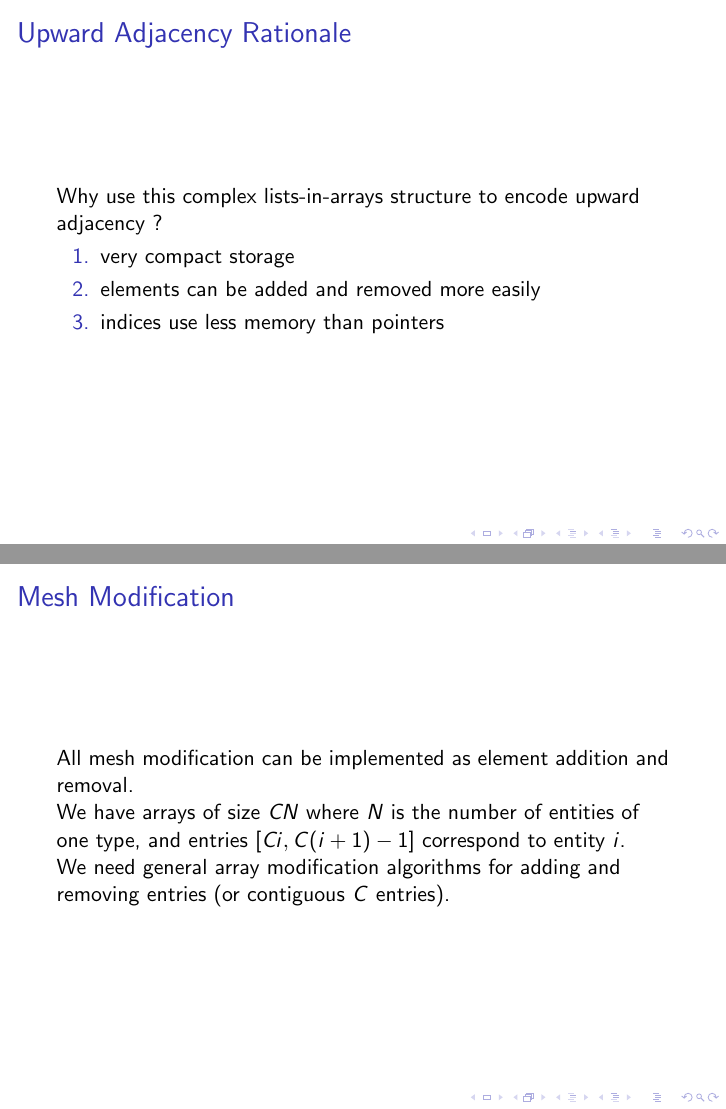
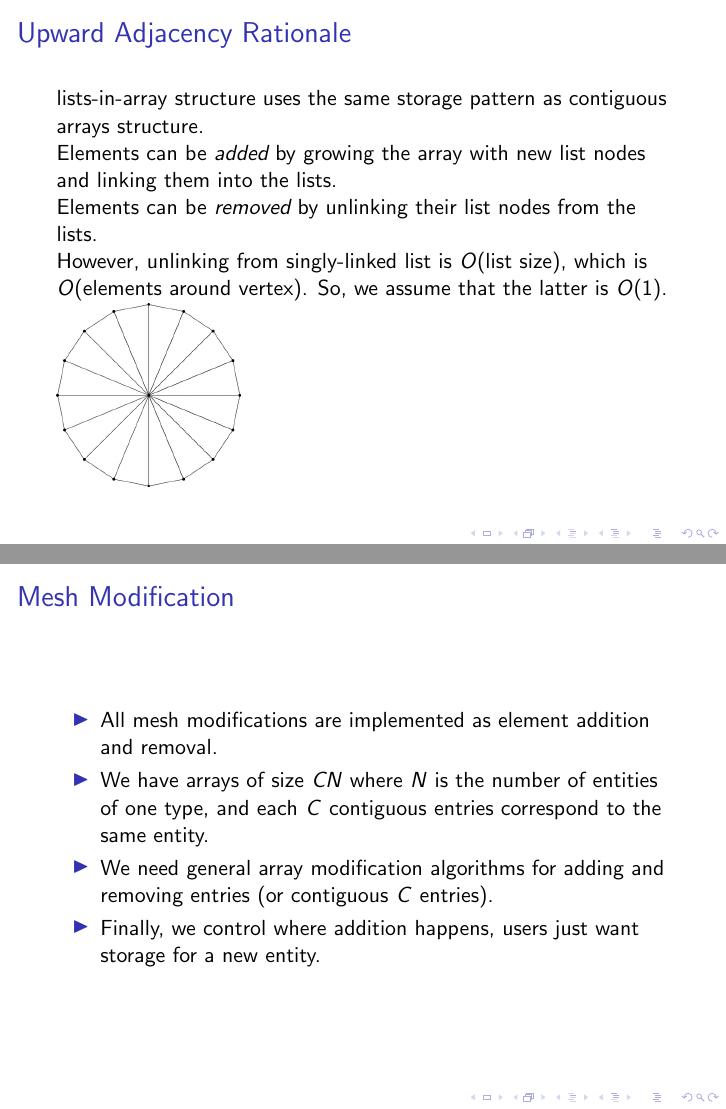
Before and after one commit to SCOREC/pumi-docs, LaTeX slides (ibanez_cse15/ibanez_cse15.tex): pages 9 and 10 of 19, joined at a grey line. Compiled offline with pdfLaTeX.

Commit message:
starting to update cse15 talk

```diff
--- a/ibanez_cse15/ibanez_cse15.tex
+++ b/ibanez_cse15/ibanez_cse15.tex
@@ -112,27 +110,44 @@ these lists-in-arrays.
 }
 
 \frame{\frametitle{Upward Adjacency Rationale}
-Why use this complex lists-in-arrays structure to encode
-upward adjacency ?
 
-\begin{enumerate}
-\item very compact storage
-\item elements can be added and removed more easily
-\item indices use less memory than pointers
-\end{enumerate}
+lists-in-array structure uses the same storage pattern
+as contiguous arrays structure.
+
+Elements can be \emph{added} by growing the array
+with new list nodes and linking them into the lists.
+
+Elements can be \emph{removed} by unlinking their list nodes
+from the lists.
+
+However, unlinking from singly-linked list is $O($list size$)$,
+which is $O($elements around vertex$)$.
+So, we assume that the latter is $O(1)$.
+
+\includegraphics[width=0.3\textwidth]{fan.png}
 }
 
 \frame{\frametitle{Mesh Modification}
-All mesh modification can be implemented as element
+\begin{itemize}
+\item
+All mesh modifications are implemented as element
 addition and removal.
 
+\item
 We have arrays of size $CN$ where $N$ is the
-number of entities of one type, and entries
-$[Ci, C(i + 1) - 1]$ correspond to entity $i$.
+number of entities of one type,
+and each $C$ contiguous entries
+correspond to the same entity.
 
+\item
 We need general array modification algorithms
 for adding and removing entries
 (or contiguous $C$ entries).
+
+\item
+Finally, we control where addition happens, users
+just want storage for a new entity.
+\end{itemize}
 }
 
 \frame{\frametitle{Array Addition}
```
Also changed, not shown: ibanez_cse15/fan.png (added), ibanez_cse15/ibanez_cse15.tex (43 more changed lines), 1 other file.
